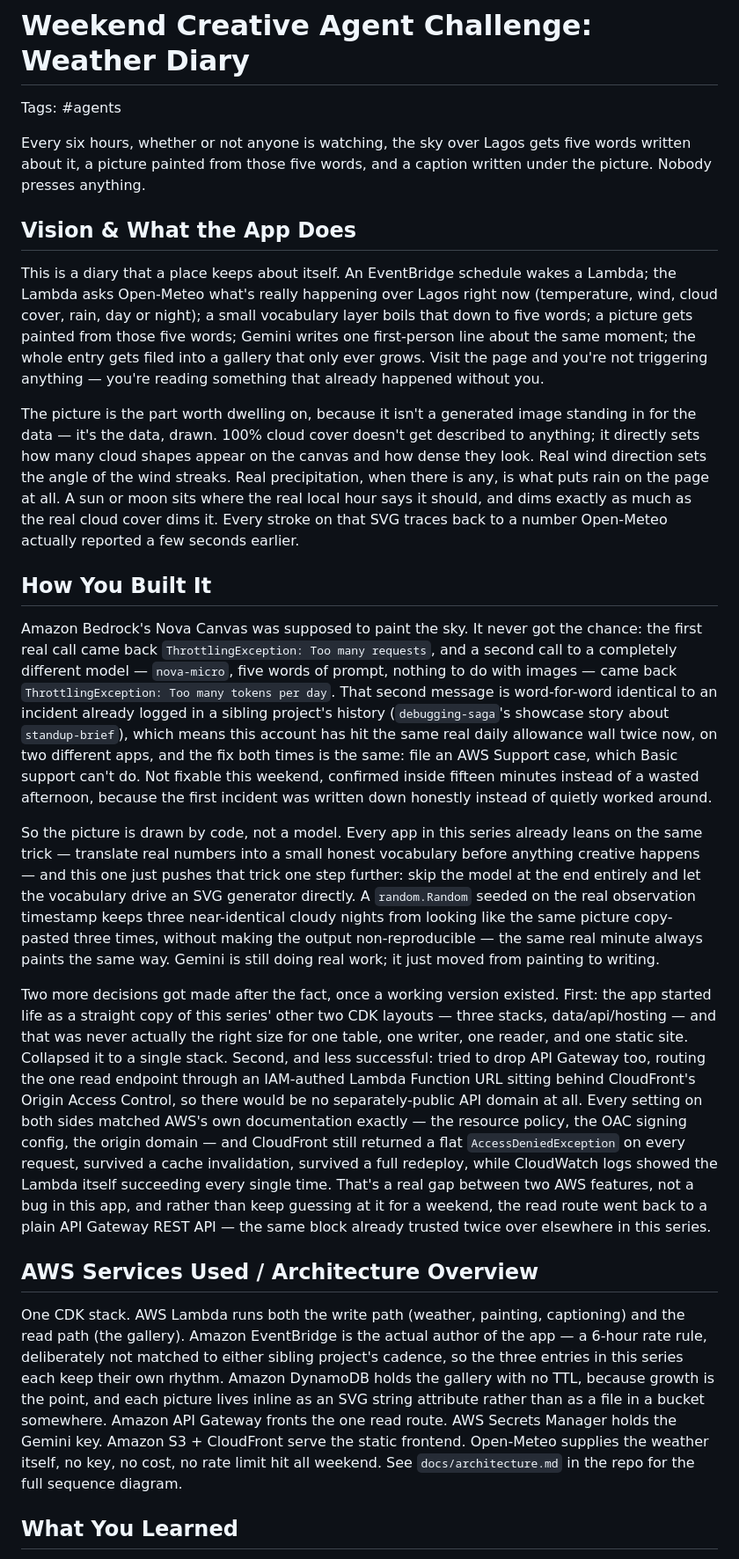
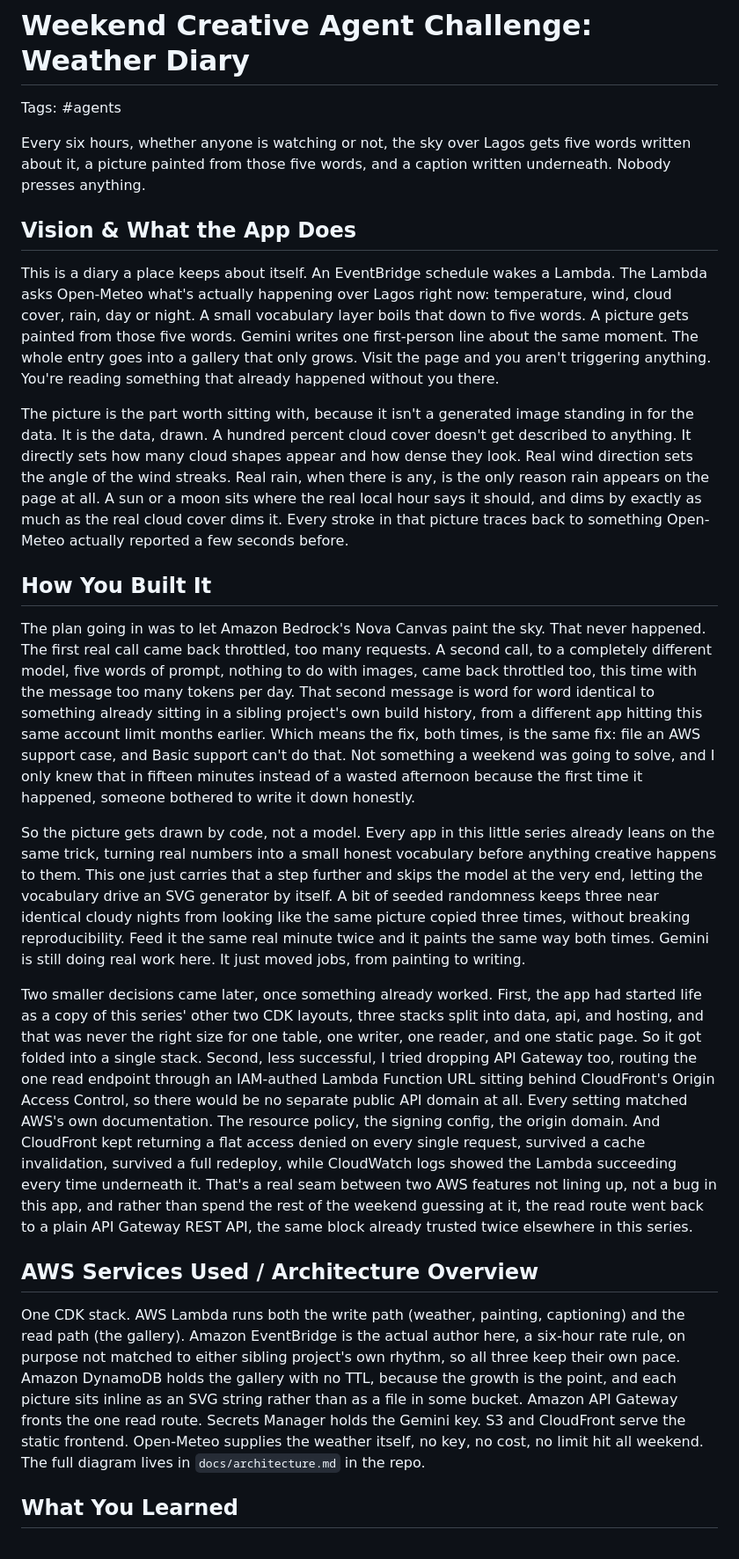
Before and after one commit to ikee0dev/weather-diary, a Markdown page: docs/article.md, the part around one of its changes. Shown at 88% size. GitHub-like rendering.

Commit message:
article: rewritten, no em dashes, quieter diary voice

```diff
--- a/docs/article.md
+++ b/docs/article.md
@@ -2,87 +2,25 @@
 
 Tags: #agents
 
-Every six hours, whether or not anyone is watching, the sky over Lagos gets
-five words written about it, a picture painted from those five words, and
-a caption written under the picture. Nobody presses anything.
+Every six hours, whether anyone is watching or not, the sky over Lagos gets five words written about it, a picture painted from those five words, and a caption written underneath. Nobody presses anything.
 
 ## Vision & What the App Does
 
-This is a diary that a place keeps about itself. An EventBridge schedule
-wakes a Lambda; the Lambda asks Open-Meteo what's really happening over
-Lagos right now (temperature, wind, cloud cover, rain, day or night); a
-small vocabulary layer boils that down to five words; a picture gets
-painted from those five words; Gemini writes one first-person line about
-the same moment; the whole entry gets filed into a gallery that only ever
-grows. Visit the page and you're not triggering anything — you're reading
-something that already happened without you.
+This is a diary a place keeps about itself. An EventBridge schedule wakes a Lambda. The Lambda asks Open-Meteo what's actually happening over Lagos right now: temperature, wind, cloud cover, rain, day or night. A small vocabulary layer boils that down to five words. A picture gets painted from those five words. Gemini writes one first-person line about the same moment. The whole entry goes into a gallery that only grows. Visit the page and you aren't triggering anything. You're reading something that already happened without you there.
 
-The picture is the part worth dwelling on, because it isn't a generated
-image standing in for the data — it's the data, drawn. 100% cloud cover
-doesn't get described to anything; it directly sets how many cloud shapes
-appear on the canvas and how dense they look. Real wind direction sets the
-angle of the wind streaks. Real precipitation, when there is any, is what
-puts rain on the page at all. A sun or moon sits where the real local hour
-says it should, and dims exactly as much as the real cloud cover dims it.
-Every stroke on that SVG traces back to a number Open-Meteo actually
-reported a few seconds earlier.
+The picture is the part worth sitting with, because it isn't a generated image standing in for the data. It is the data, drawn. A hundred percent cloud cover doesn't get described to anything. It directly sets how many cloud shapes appear and how dense they look. Real wind direction sets the angle of the wind streaks. Real rain, when there is any, is the only reason rain appears on the page at all. A sun or a moon sits where the real local hour says it should, and dims by exactly as much as the real cloud cover dims it. Every stroke in that picture traces back to something Open-Meteo actually reported a few seconds before.
 
 ## How You Built It
 
-Amazon Bedrock's Nova Canvas was supposed to paint the sky. It never got
-the chance: the first real call came back `ThrottlingException: Too many
-requests`, and a second call to a completely different model — `nova-micro`,
-five words of prompt, nothing to do with images — came back
-`ThrottlingException: Too many tokens per day`. That second message is
-word-for-word identical to an incident already logged in a sibling
-project's history (`debugging-saga`'s showcase story about `standup-brief`),
-which means this account has hit the same real daily allowance wall twice
-now, on two different apps, and the fix both times is the same: file an
-AWS Support case, which Basic support can't do. Not fixable this weekend,
-confirmed inside fifteen minutes instead of a wasted afternoon, because the
-first incident was written down honestly instead of quietly worked around.
+The plan going in was to let Amazon Bedrock's Nova Canvas paint the sky. That never happened. The first real call came back throttled, too many requests. A second call, to a completely different model, five words of prompt, nothing to do with images, came back throttled too, this time with the message too many tokens per day. That second message is word for word identical to something already sitting in a sibling project's own build history, from a different app hitting this same account limit months earlier. Which means the fix, both times, is the same fix: file an AWS support case, and Basic support can't do that. Not something a weekend was going to solve, and I only knew that in fifteen minutes instead of a wasted afternoon because the first time it happened, someone bothered to write it down honestly.
 
-So the picture is drawn by code, not a model. Every app in this series
-already leans on the same trick — translate real numbers into a small
-honest vocabulary before anything creative happens — and this one just
-pushes that trick one step further: skip the model at the end entirely and
-let the vocabulary drive an SVG generator directly. A `random.Random`
-seeded on the real observation timestamp keeps three near-identical cloudy
-nights from looking like the same picture copy-pasted three times, without
-making the output non-reproducible — the same real minute always paints
-the same way. Gemini is still doing real work; it just moved from painting
-to writing.
+So the picture gets drawn by code, not a model. Every app in this little series already leans on the same trick, turning real numbers into a small honest vocabulary before anything creative happens to them. This one just carries that a step further and skips the model at the very end, letting the vocabulary drive an SVG generator by itself. A bit of seeded randomness keeps three near identical cloudy nights from looking like the same picture copied three times, without breaking reproducibility. Feed it the same real minute twice and it paints the same way both times. Gemini is still doing real work here. It just moved jobs, from painting to writing.
 
-Two more decisions got made after the fact, once a working version existed.
-First: the app started life as a straight copy of this series' other two
-CDK layouts — three stacks, data/api/hosting — and that was never actually
-the right size for one table, one writer, one reader, and one static site.
-Collapsed it to a single stack. Second, and less successful: tried to drop
-API Gateway too, routing the one read endpoint through an IAM-authed
-Lambda Function URL sitting behind CloudFront's Origin Access Control, so
-there would be no separately-public API domain at all. Every setting on
-both sides matched AWS's own documentation exactly — the resource policy,
-the OAC signing config, the origin domain — and CloudFront still returned
-a flat `AccessDeniedException` on every request, survived a cache
-invalidation, survived a full redeploy, while CloudWatch logs showed the
-Lambda itself succeeding every single time. That's a real gap between two
-AWS features, not a bug in this app, and rather than keep guessing at it
-for a weekend, the read route went back to a plain API Gateway REST API —
-the same block already trusted twice over elsewhere in this series.
+Two smaller decisions came later, once something already worked. First, the app had started life as a copy of this series' other two CDK layouts, three stacks split into data, api, and hosting, and that was never the right size for one table, one writer, one reader, and one static page. So it got folded into a single stack. Second, less successful, I tried dropping API Gateway too, routing the one read endpoint through an IAM-authed Lambda Function URL sitting behind CloudFront's Origin Access Control, so there would be no separate public API domain at all. Every setting matched AWS's own documentation. The resource policy, the signing config, the origin domain. And CloudFront kept returning a flat access denied on every single request, survived a cache invalidation, survived a full redeploy, while CloudWatch logs showed the Lambda succeeding every time underneath it. That's a real seam between two AWS features not lining up, not a bug in this app, and rather than spend the rest of the weekend guessing at it, the read route went back to a plain API Gateway REST API, the same block already trusted twice elsewhere in this series.
 
 ## AWS Services Used / Architecture Overview
 
-One CDK stack. AWS Lambda runs both the write path (weather, painting,
-captioning) and the read path (the gallery). Amazon EventBridge is the
-actual author of the app — a 6-hour rate rule, deliberately not matched to
-either sibling project's cadence, so the three entries in this series each
-keep their own rhythm. Amazon DynamoDB holds the gallery with no TTL,
-because growth is the point, and each picture lives inline as an SVG
-string attribute rather than as a file in a bucket somewhere. Amazon API
-Gateway fronts the one read route. AWS Secrets Manager holds the Gemini
-key. Amazon S3 + CloudFront serve the static frontend. Open-Meteo supplies
-the weather itself, no key, no cost, no rate limit hit all weekend. See
-`docs/architecture.md` in the repo for the full sequence diagram.
+One CDK stack. AWS Lambda runs both the write path (weather, painting, captioning) and the read path (the gallery). Amazon EventBridge is the actual author here, a six-hour rate rule, on purpose not matched to either sibling project's own rhythm, so all three keep their own pace. Amazon DynamoDB holds the gallery with no TTL, because the growth is the point, and each picture sits inline as an SVG string rather than as a file in some bucket. Amazon API Gateway fronts the one read route. Secrets Manager holds the Gemini key. S3 and CloudFront serve the static frontend. Open-Meteo supplies the weather itself, no key, no cost, no limit hit all weekend. The full diagram lives in `docs/architecture.md` in the repo.
 
 ## What You Learned
 
```
Also changed, not shown: other parts of docs/article.md (+1 -12 lines).
